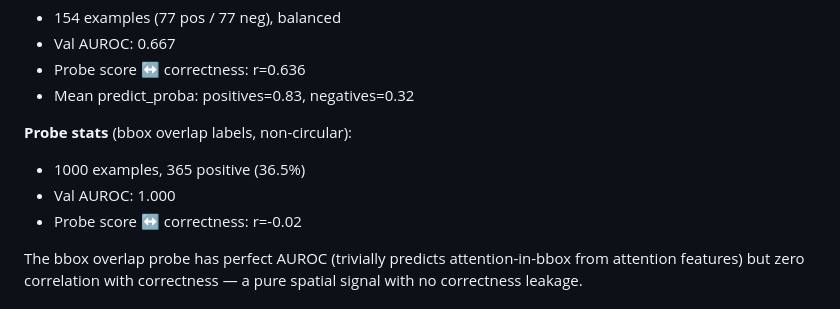
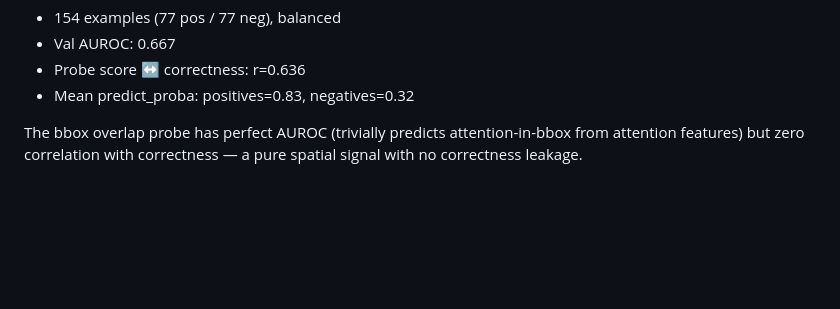
Before and after one commit to isabee426/attn-probe-SLAKE, a Markdown page: README.md, the part around the change. Drawn GitHub-style; blank space fills up the shorter version.

Commit message:
remove irrelevant info

```diff
--- a/README.md
+++ b/README.md
@@ -136,11 +136,6 @@ Logistic regression on per-head bbox attention ratios (28 layers x 16 heads = 44
 - Val AUROC: 0.667
 - Probe score ↔ correctness: r=0.636
 - Mean predict_proba: positives=0.83, negatives=0.32
-
-**Probe stats** (bbox overlap labels, non-circular):
-- 1000 examples, 365 positive (36.5%)
-- Val AUROC: 1.000
-- Probe score ↔ correctness: r=-0.02
 
 The bbox overlap probe has perfect AUROC (trivially predicts attention-in-bbox from attention features) but zero correlation with correctness — a pure spatial signal with no correctness leakage.
 
```
